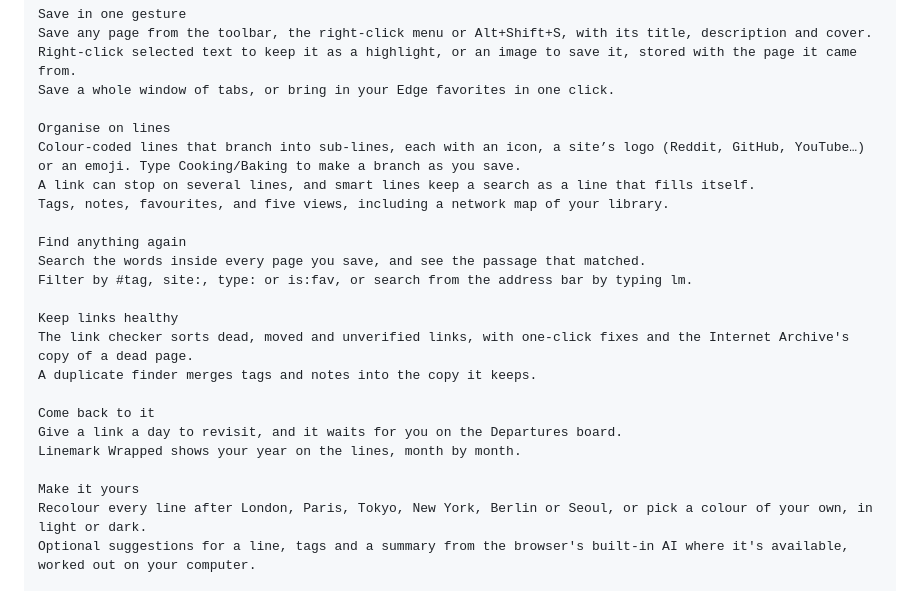
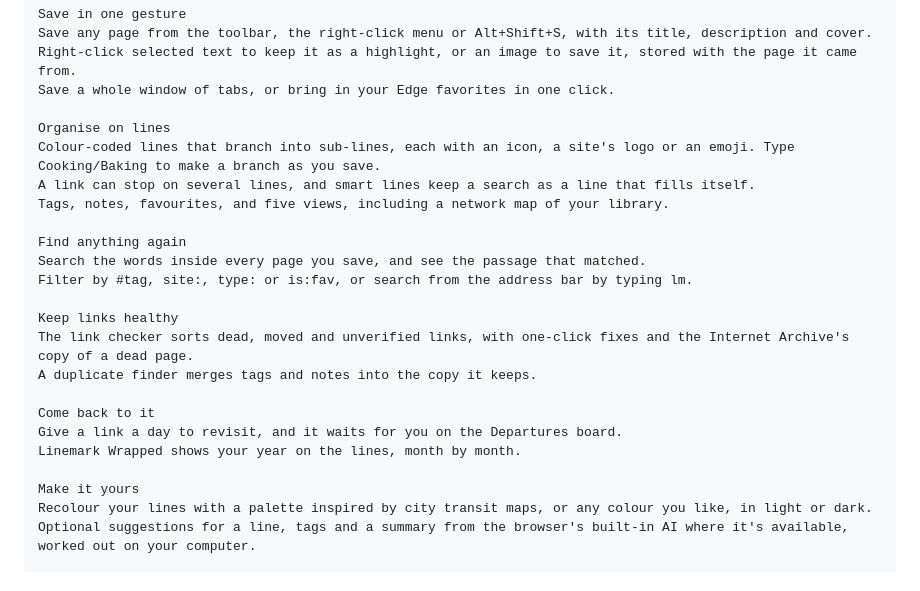
Before and after one commit to EY4O/linemark, a Markdown page: store/EDGE.md, the part around the change. Drawn GitHub-style.

```diff
--- a/store/EDGE.md
+++ b/store/EDGE.md
@@ -81,7 +81,7 @@ Right-click selected text to keep it as a highlight, or an image to save it, sto
 Save a whole window of tabs, or bring in your Edge favorites in one click.
 
 Organise on lines
-Colour-coded lines that branch into sub-lines, each with an icon, a site’s logo (Reddit, GitHub, YouTube…) or an emoji. Type Cooking/Baking to make a branch as you save.
+Colour-coded lines that branch into sub-lines, each with an icon, a site's logo or an emoji. Type Cooking/Baking to make a branch as you save.
 A link can stop on several lines, and smart lines keep a search as a line that fills itself.
 Tags, notes, favourites, and five views, including a network map of your library.
 
@@ -98,7 +98,7 @@ Give a link a day to revisit, and it waits for you on the Departures board.
 Linemark Wrapped shows your year on the lines, month by month.
 
 Make it yours
-Recolour every line after London, Paris, Tokyo, New York, Berlin or Seoul, or pick a colour of your own, in light or dark.
+Recolour your lines with a palette inspired by city transit maps, or any colour you like, in light or dark.
 Optional suggestions for a line, tags and a summary from the browser's built-in AI where it's available, worked out on your computer.
 
 Private by default
```
Also changed, not shown: store/LISTING.md (+3 -3 lines).
